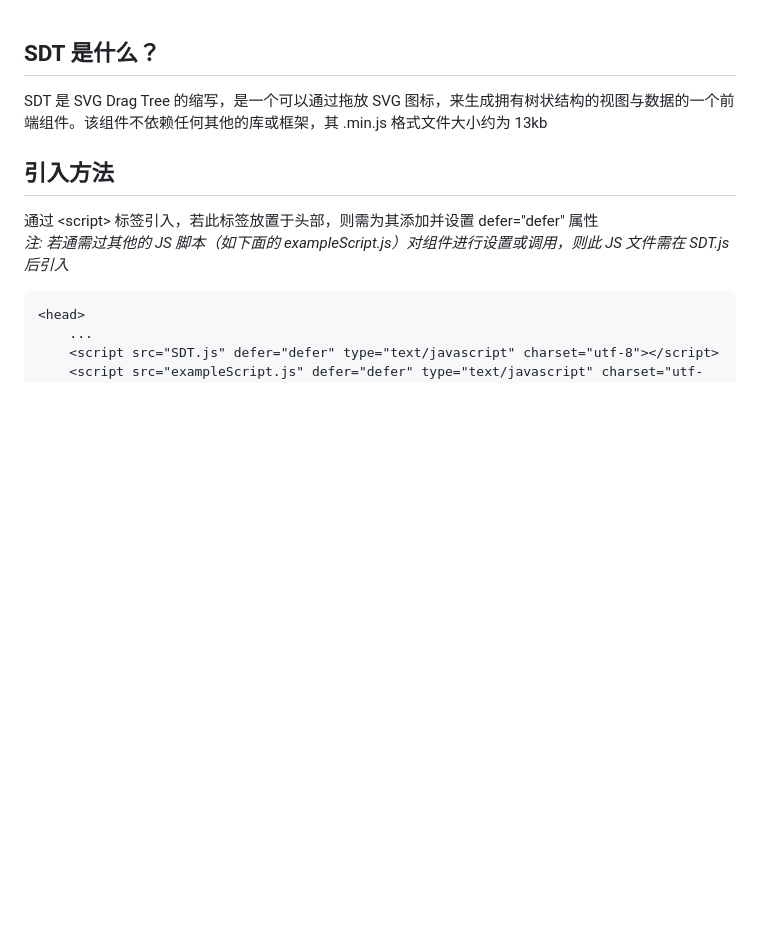
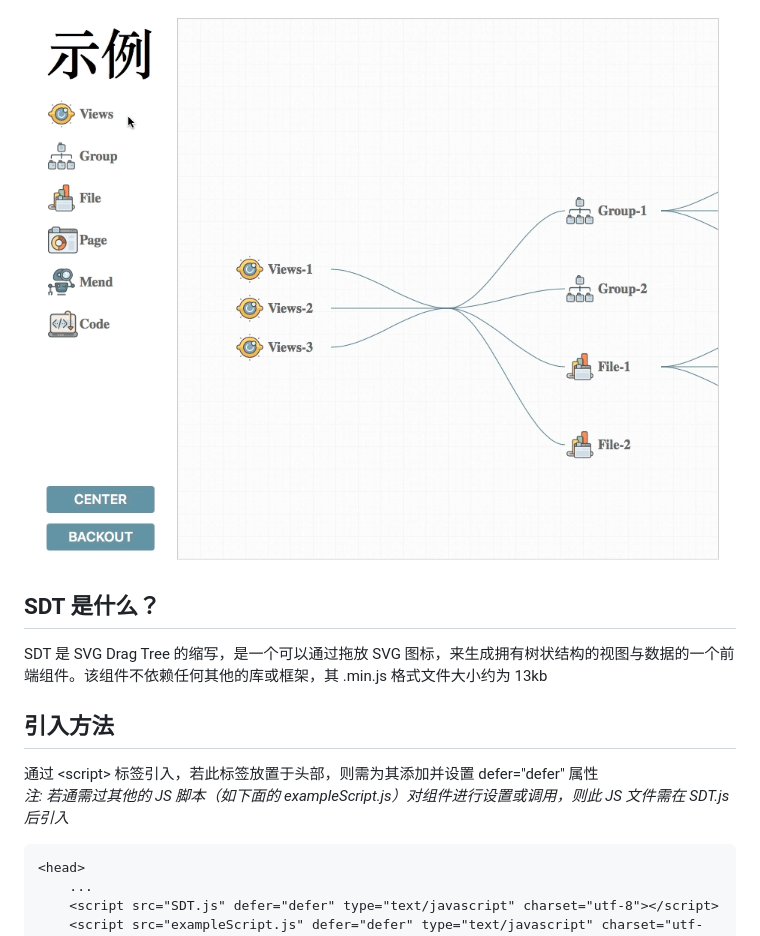
Before and after one commit to aute/SVGDragTree, a Markdown page: README.md, the part around the change. Rendered like a GitHub page; pictures changed too: e.gif (added); blank space fills up the shorter version.

```diff
--- a/README.md
+++ b/README.md
@@ -1,3 +1,5 @@
+<img src="e.gif">
+
 ## SDT 是什么？
 SDT 是 SVG Drag Tree 的缩写，是一个可以通过拖放 SVG 图标，来生成拥有树状结构的视图与数据的一个前端组件。该组件不依赖任何其他的库或框架，其 .min.js 格式文件大小约为 13kb
 
```
Also changed, not shown: 2 other files.
